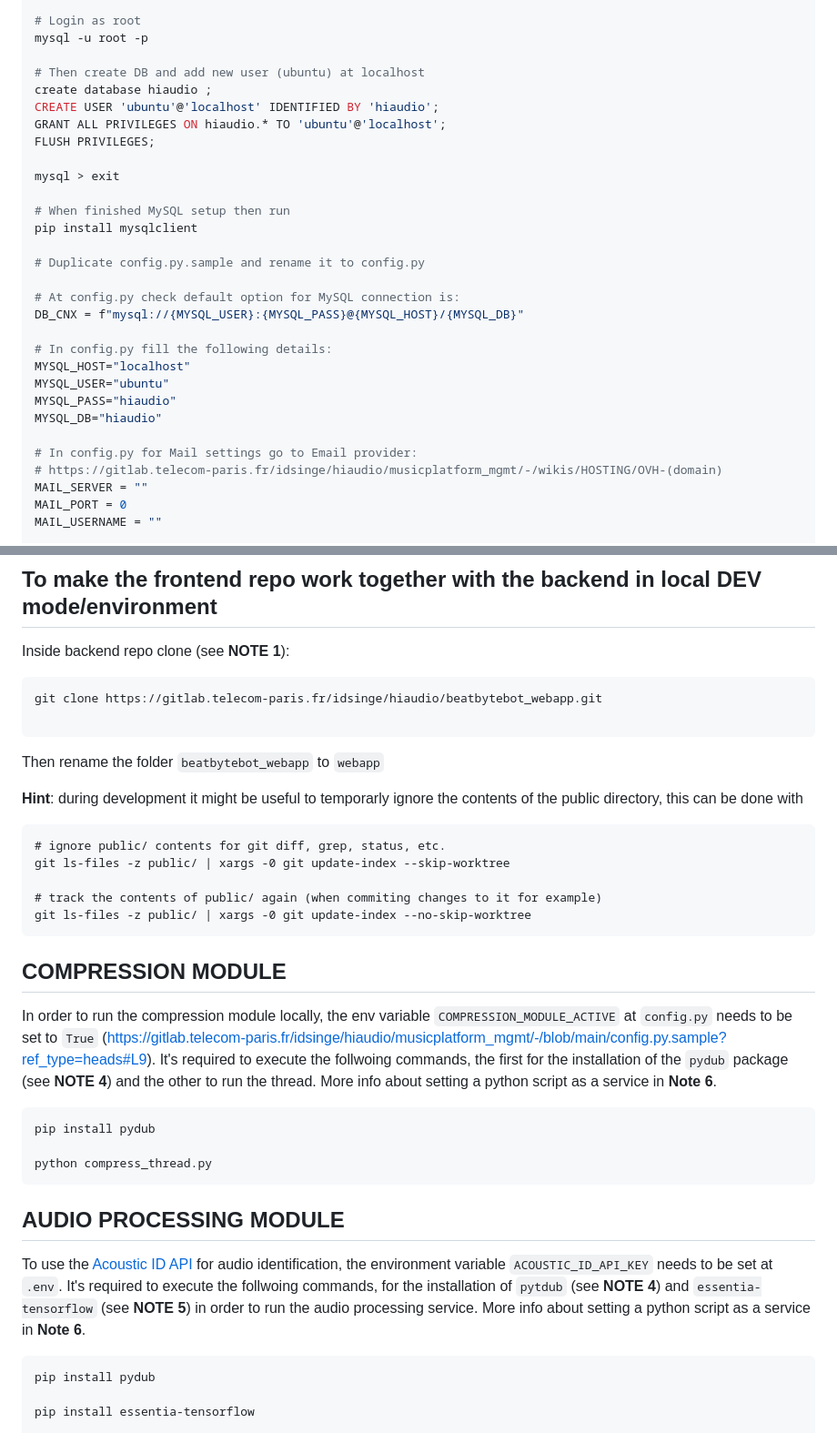
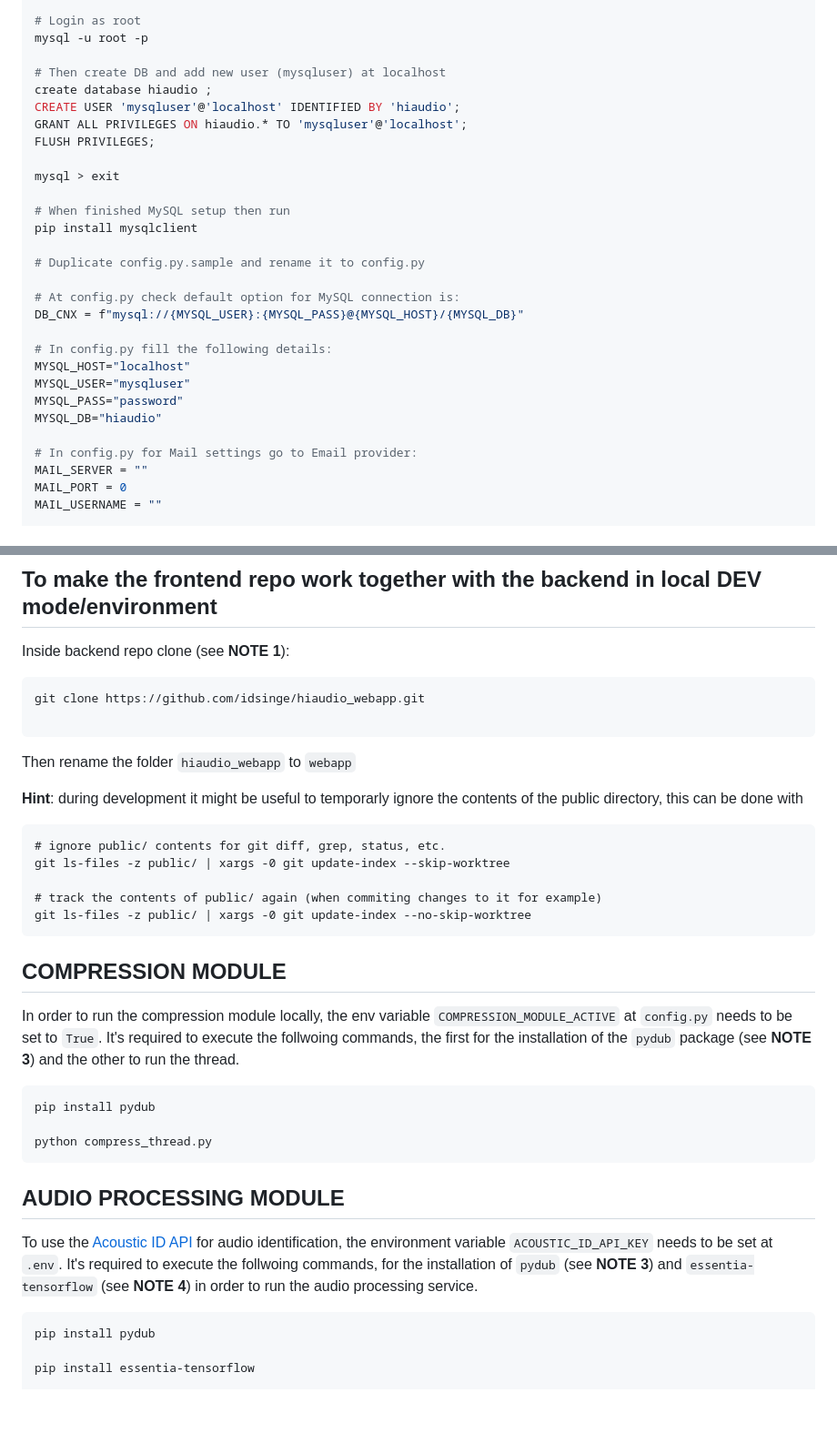
Before and after one commit to idsinge/hiaudio_backend, a Markdown page: README.md, 2 parts joined by grey strips. Shown: that part at 91% size. GitHub-like rendering; blank space fills up the shorter version.

````diff
--- a/README.md
+++ b/README.md
@@ -41,10 +57,10 @@ mysql.server start
 # Login as root
 mysql -u root -p
 
-# Then create DB and add new user (ubuntu) at localhost
+# Then create DB and add new user (mysqluser) at localhost
 create database hiaudio ;
-CREATE USER 'ubuntu'@'localhost' IDENTIFIED BY 'hiaudio';
-GRANT ALL PRIVILEGES ON hiaudio.* TO 'ubuntu'@'localhost';
+CREATE USER 'mysqluser'@'localhost' IDENTIFIED BY 'hiaudio';
+GRANT ALL PRIVILEGES ON hiaudio.* TO 'mysqluser'@'localhost';
 FLUSH PRIVILEGES;
 
 mysql > exit
@@ -59,12 +75,11 @@ DB_CNX = f"mysql://{MYSQL_USER}:{MYSQL_PASS}@{MYSQL_HOST}/{MYSQL_DB}"
 
 # In config.py fill the following details:
 MYSQL_HOST="localhost"
-MYSQL_USER="ubuntu"
-MYSQL_PASS="hiaudio"
+MYSQL_USER="mysqluser"
+MYSQL_PASS="password"
 MYSQL_DB="hiaudio"
 
 # In config.py for Mail settings go to Email provider:
-# https://gitlab.telecom-paris.fr/idsinge/hiaudio/musicplatform_mgmt/-/wikis/HOSTING/OVH-(domain)
 MAIL_SERVER = ""
 MAIL_PORT = 0
 MAIL_USERNAME = ""
@@ -85,11 +100,11 @@ Open -> https://localhost:7007/
 
 Inside backend repo clone (see **NOTE 1**):
 ```
-git clone https://gitlab.telecom-paris.fr/idsinge/hiaudio/beatbytebot_webapp.git
+git clone https://github.com/idsinge/hiaudio_webapp.git
 
 ```
 
-Then rename the folder `beatbytebot_webapp` to `webapp`
+Then rename the folder `hiaudio_webapp` to `webapp`
 
 **Hint**: during development it might be useful to temporarly ignore the contents of the public directory, this can be done with
 
@@ -103,7 +118,7 @@ git ls-files -z public/ | xargs -0 git update-index --no-skip-worktree
 
 ## COMPRESSION MODULE
 
-In order to run the compression module locally, the env variable `COMPRESSION_MODULE_ACTIVE` at `config.py` needs to be set to `True` (https://gitlab.telecom-paris.fr/idsinge/hiaudio/musicplatform_mgmt/-/blob/main/config.py.sample?ref_type=heads#L9). It's required to execute the follwoing commands, the first for the installation of the `pydub` package (see **NOTE 4**) and the other to run the thread. More info about setting a python script as a service in **Note 6**.
+In order to run the compression module locally, the env variable `COMPRESSION_MODULE_ACTIVE` at `config.py` needs to be set to `True`. It's required to execute the follwoing commands, the first for the installation of the `pydub` package (see **NOTE 3**) and the other to run the thread.
 
 ```bash
 pip install pydub
@@ -114,7 +129,7 @@ python compress_thread.py
 
 ## AUDIO PROCESSING MODULE
 
-To use the [Acoustic ID API ](https://acoustid.org/) for audio identification, the environment variable `ACOUSTIC_ID_API_KEY` needs to be set at `.env`. It's required to execute the follwoing commands, for the installation of `pytdub` (see **NOTE 4**) and `essentia-tensorflow` (see **NOTE 5**) in order to run the audio processing service. More info about setting a python script as a service in **Note 6**.
+To use the [Acoustic ID API ](https://acoustid.org/) for audio identification, the environment variable `ACOUSTIC_ID_API_KEY` needs to be set at `.env`. It's required to execute the follwoing commands, for the installation of `pydub` (see **NOTE 3**) and `essentia-tensorflow` (see **NOTE 4**) in order to run the audio processing service.
 
 ```bash
 pip install pydub
````
Also changed, not shown: other parts of README.md (+25 -13 lines), LICENSE.md (added, +21 -0 lines), doc/screenshot.png (added).
